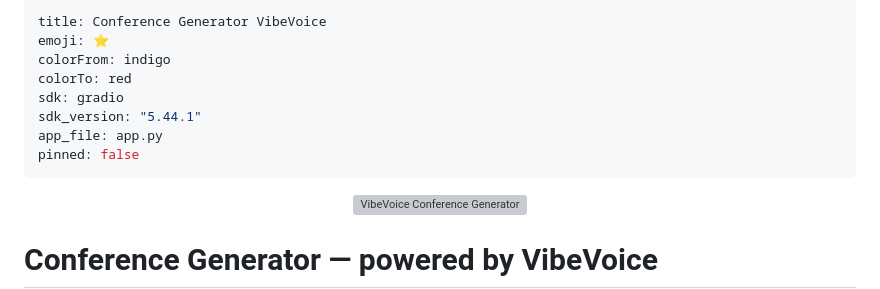
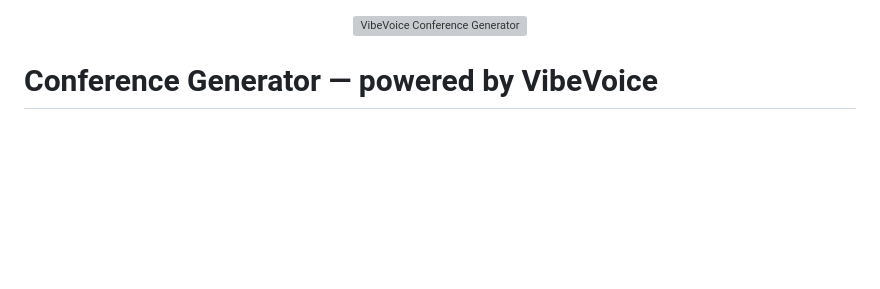
Before and after one commit to Josh-E-S/vibevoice-conference-generator, a Markdown page: README.md, the part around one of its changes. GitHub-like rendering; blank space fills up the shorter version; grey boxes are pictures that could not be loaded.

Commit message:
Modify README for github ONLY

```diff
--- a/README.md
+++ b/README.md
@@ -1,14 +1,3 @@
----
-title: Conference Generator VibeVoice
-emoji: ⭐
-colorFrom: indigo
-colorTo: red
-sdk: gradio
-sdk_version: "5.44.1"
-app_file: app.py
-pinned: false
----
-
 <p align="center">
   <img src="public/images/banner.png" alt="VibeVoice Conference Generator" width="100%"/>
 </p>
```
Also changed, not shown: other parts of README.md (+1 -1 lines).
